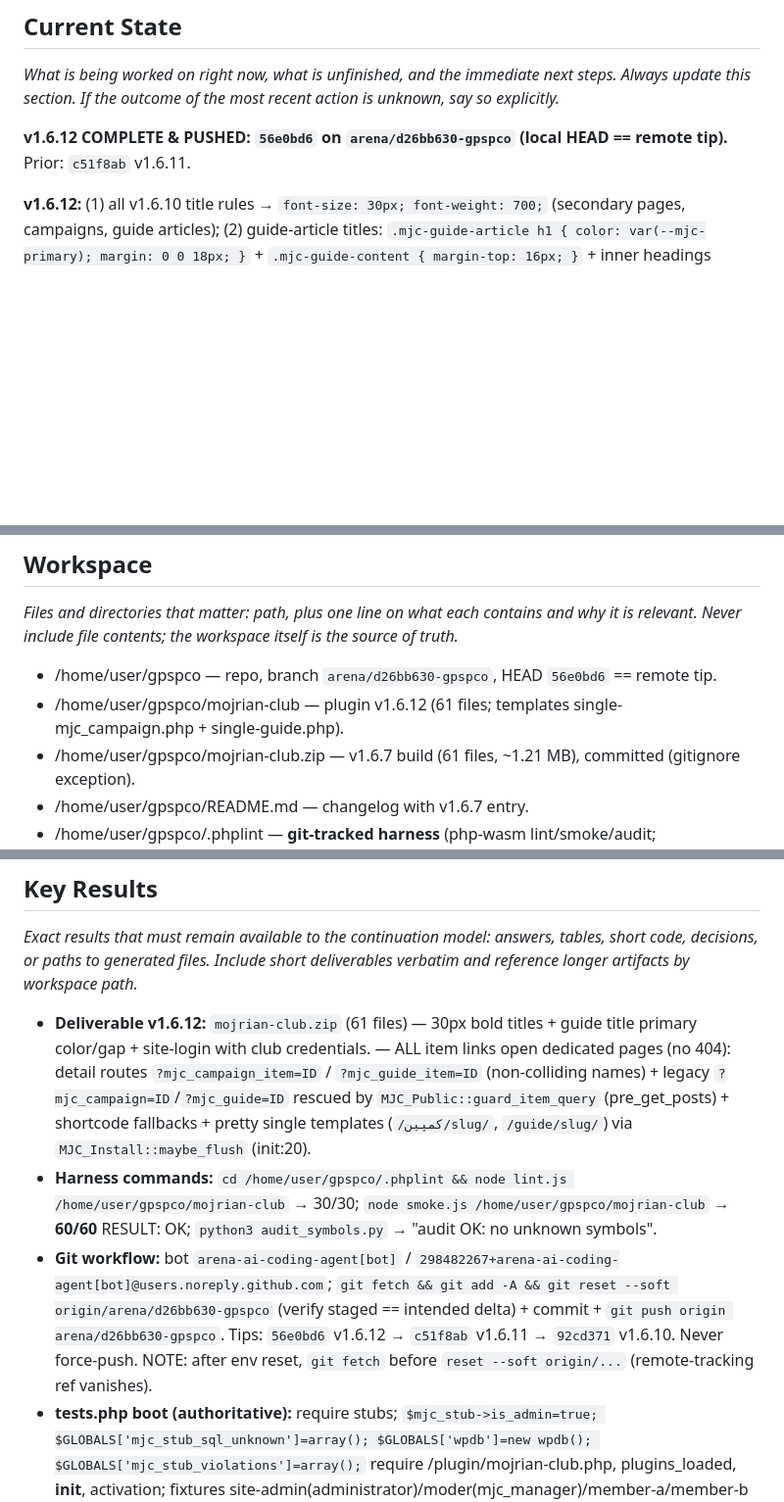
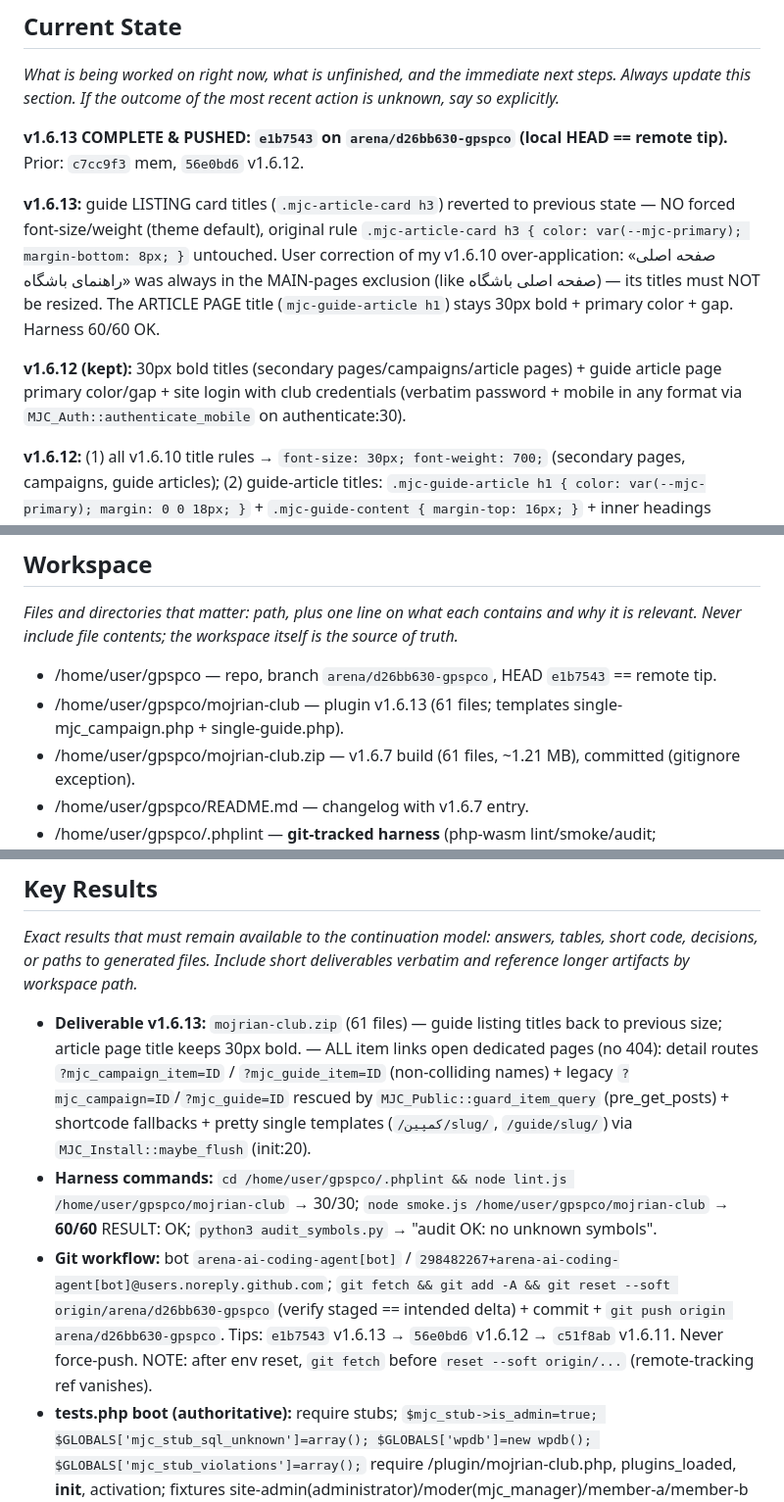
Before and after one commit to BestSpeed/gpspco, a Markdown page: .system/memory/AGENT_MEMORY.md, 3 parts joined by grey strips. Shown at 98% size. GitHub-like rendering; blank space fills up the shorter version.

Commit message:
memory: v1.6.13 guide listing titles revert — session memory updated
Co-authored-by: arena-agent <297053741+arena-agent@users.noreply.github.com>

```diff
--- a/.system/memory/AGENT_MEMORY.md
+++ b/.system/memory/AGENT_MEMORY.md
@@ -3,7 +3,11 @@
 ## Current State
 _What is being worked on right now, what is unfinished, and the immediate next steps. Always update this section. If the outcome of the most recent action is unknown, say so explicitly._
 
-**v1.6.12 COMPLETE & PUSHED: `56e0bd6` on `arena/d26bb630-gpspco` (local HEAD == remote tip).** Prior: `c51f8ab` v1.6.11.
+**v1.6.13 COMPLETE & PUSHED: `e1b7543` on `arena/d26bb630-gpspco` (local HEAD == remote tip).** Prior: `c7cc9f3` mem, `56e0bd6` v1.6.12.
+
+**v1.6.13:** guide LISTING card titles (`.mjc-article-card h3`) reverted to previous state — NO forced font-size/weight (theme default), original rule `.mjc-article-card h3 { color: var(--mjc-primary); margin-bottom: 8px; }` untouched. User correction of my v1.6.10 over-application: «صفحه اصلی راهنمای باشگاه» was always in the MAIN-pages exclusion (like صفحه اصلی باشگاه) — its titles must NOT be resized. The ARTICLE PAGE title (`mjc-guide-article h1`) stays 30px bold + primary color + gap. Harness 60/60 OK.
+
+**v1.6.12 (kept):** 30px bold titles (secondary pages/campaigns/article pages) + guide article page primary color/gap + site login with club credentials (verbatim password + mobile in any format via `MJC_Auth::authenticate_mobile` on authenticate:30).
 
 **v1.6.12:** (1) all v1.6.10 title rules → `font-size: 30px; font-weight: 700;` (secondary pages, campaigns, guide articles); (2) guide-article titles: `.mjc-guide-article h1 { color: var(--mjc-primary); margin: 0 0 18px; }` + `.mjc-guide-content { margin-top: 16px; }` + inner headings `h2,h3,h4` primary color + margins `22px 0 10px` (primary_color setting → injected `--mjc-primary` by MJC_Public::enqueue ✓ settings-driven); (3) **site-login fix**: `MJC_Auth::register` no longer silently replaces passwords <8 with random (that locked users out of wp-login forever) — now returns WP_Error «رمز عبور باید حداقل ۸ کاراکتر باشد.» + chosen password is set verbatim on the WP user; NEW `MJC_Auth::authenticate_mobile` on `authenticate:30` retries with the normalized mobile (`mjc_normalize_mobile` → 989…) so wp-login accepts `0912…`/Persian digits/`0912-555-0001` (user_login is stored as `989xxxxxxxxx`). Idiomatic checks `$user && ! is_wp_error($user)` (stub users are MJC_Stub_User, NOT WP_User — `instanceof WP_User` fails in harness). Harness **60 tests** (60/60 OK). Stub added: `wp_authenticate_username_password`. Password field inputs get `minlength=8`.
 
@@ -55,8 +59,8 @@ _Explicit standing instructions and corrections the user stated about how the wo
 ## Workspace
 _Files and directories that matter: path, plus one line on what each contains and why it is relevant. Never include file contents; the workspace itself is the source of truth._
 
-- /home/user/gpspco — repo, branch `arena/d26bb630-gpspco`, HEAD `56e0bd6` == remote tip.
-- /home/user/gpspco/mojrian-club — plugin v1.6.12 (61 files; templates single-mjc_campaign.php + single-guide.php).
+- /home/user/gpspco — repo, branch `arena/d26bb630-gpspco`, HEAD `e1b7543` == remote tip.
+- /home/user/gpspco/mojrian-club — plugin v1.6.13 (61 files; templates single-mjc_campaign.php + single-guide.php).
 - /home/user/gpspco/mojrian-club.zip — v1.6.7 build (61 files, ~1.21 MB), committed (gitignore exception).
 - /home/user/gpspco/README.md — changelog with v1.6.7 entry.
 - /home/user/gpspco/.phplint — **git-tracked harness** (php-wasm lint/smoke/audit; node_modules gitignored).
@@ -102,9 +106,9 @@ _What failed and why. Approaches that were tried and abandoned; do not retry._
 ## Key Results
 _Exact results that must remain available to the continuation model: answers, tables, short code, decisions, or paths to generated files. Include short deliverables verbatim and reference longer artifacts by workspace path._
 
-- **Deliverable v1.6.12:** `mojrian-club.zip` (61 files) — 30px bold titles + guide title primary color/gap + site-login with club credentials. — ALL item links open dedicated pages (no 404): detail routes `?mjc_campaign_item=ID` / `?mjc_guide_item=ID` (non-colliding names) + legacy `?mjc_campaign=ID`/`?mjc_guide=ID` rescued by `MJC_Public::guard_item_query` (pre_get_posts) + shortcode fallbacks + pretty single templates (`/کمپین/slug/`, `/guide/slug/`) via `MJC_Install::maybe_flush` (init:20).
+- **Deliverable v1.6.13:** `mojrian-club.zip` (61 files) — guide listing titles back to previous size; article page title keeps 30px bold. — ALL item links open dedicated pages (no 404): detail routes `?mjc_campaign_item=ID` / `?mjc_guide_item=ID` (non-colliding names) + legacy `?mjc_campaign=ID`/`?mjc_guide=ID` rescued by `MJC_Public::guard_item_query` (pre_get_posts) + shortcode fallbacks + pretty single templates (`/کمپین/slug/`, `/guide/slug/`) via `MJC_Install::maybe_flush` (init:20).
 - **Harness commands:** `cd /home/user/gpspco/.phplint && node lint.js /home/user/gpspco/mojrian-club` → 30/30; `node smoke.js /home/user/gpspco/mojrian-club` → **60/60** RESULT: OK; `python3 audit_symbols.py` → "audit OK: no unknown symbols".
-- **Git workflow:** bot `arena-ai-coding-agent[bot]` / `298482267+arena-ai-coding-agent[bot]@users.noreply.github.com`; `git fetch && git add -A && git reset --soft origin/arena/d26bb630-gpspco` (verify staged == intended delta) + commit + `git push origin arena/d26bb630-gpspco`. Tips: `56e0bd6` v1.6.12 → `c51f8ab` v1.6.11 → `92cd371` v1.6.10. Never force-push. NOTE: after env reset, `git fetch` before `reset --soft origin/...` (remote-tracking ref vanishes).
+- **Git workflow:** bot `arena-ai-coding-agent[bot]` / `298482267+arena-ai-coding-agent[bot]@users.noreply.github.com`; `git fetch && git add -A && git reset --soft origin/arena/d26bb630-gpspco` (verify staged == intended delta) + commit + `git push origin arena/d26bb630-gpspco`. Tips: `e1b7543` v1.6.13 → `56e0bd6` v1.6.12 → `c51f8ab` v1.6.11. Never force-push. NOTE: after env reset, `git fetch` before `reset --soft origin/...` (remote-tracking ref vanishes).
 - **tests.php boot (authoritative):** require stubs; `$mjc_stub->is_admin=true; $GLOBALS['mjc_stub_sql_unknown']=array(); $GLOBALS['wpdb']=new wpdb(); $GLOBALS['mjc_stub_violations']=array();` require /plugin/mojrian-club.php, plugins_loaded, **init**, activation; fixtures site-admin(administrator)/moder(mjc_manager)/member-a/member-b + GLOBALS userA_id/userB_id/admin_id/moder_id. Helpers t/ok/eq/contains/not_contains + mjc_test_register, mjc_test_images, mjc_test_set_status.
 - **Plugin API:** MJC_Members::create/upsert/status guard/get_by_user/get(row-id)/set_status(row-id; refuses staff)/stats(array)/staff_user_ids/not_staff_sql/is_staff/repair_admin_lockout/generate_referral_code/display_name; MJC_Points::log_transaction/balance/history=[rows,total]/award_by_rule (welcome +100 + referral bonus); MJC_Rewards::request/seed_default_rewards(seed_version 2)/ensure_icons/attach_icon/seed_catalog; MJC_Notify::push/broadcast/list_for_user/unread_count/mark_all_read; MJC_Referrals::code/link/referrals; MJC_Projects::create/calculate_points/set_status/list_for_user/TYPES; MJC_Campaigns::is_active/winners/join/register_cpt/template + post_type `mjc_campaign` (slug 'campaign'); MJC_Forms::form_{register,login,profile,project,reward_request,campaign_join,ticket,notifications_read} (nonce action e.g. 'mjc_project'; handle() on template_redirect via $_POST['mjc_form']); MJC_Validator::national_code ('1234567890' valid); helpers mjc_uploaded_ids/mjc_update_settings/mjc_get_setting/mjc_is_active_member/mjc_page_url(Persian slugs)/mjc_normalize_mobile/mjc_pretty_mobile/mjc_latest_broadcast/mjc_notice_url/mjc_render_notice. **Harness defines NO MJC_\*; WP_Error real class.**
 - **Campaign form:** `wp_nonce_field('mjc_campaign','mjc_nonce')`, `mjc_form=campaign_join`, hidden `campaign_id`.
```
Also changed, not shown: other parts of .system/memory/AGENT_MEMORY.md (+1 -1 lines).
